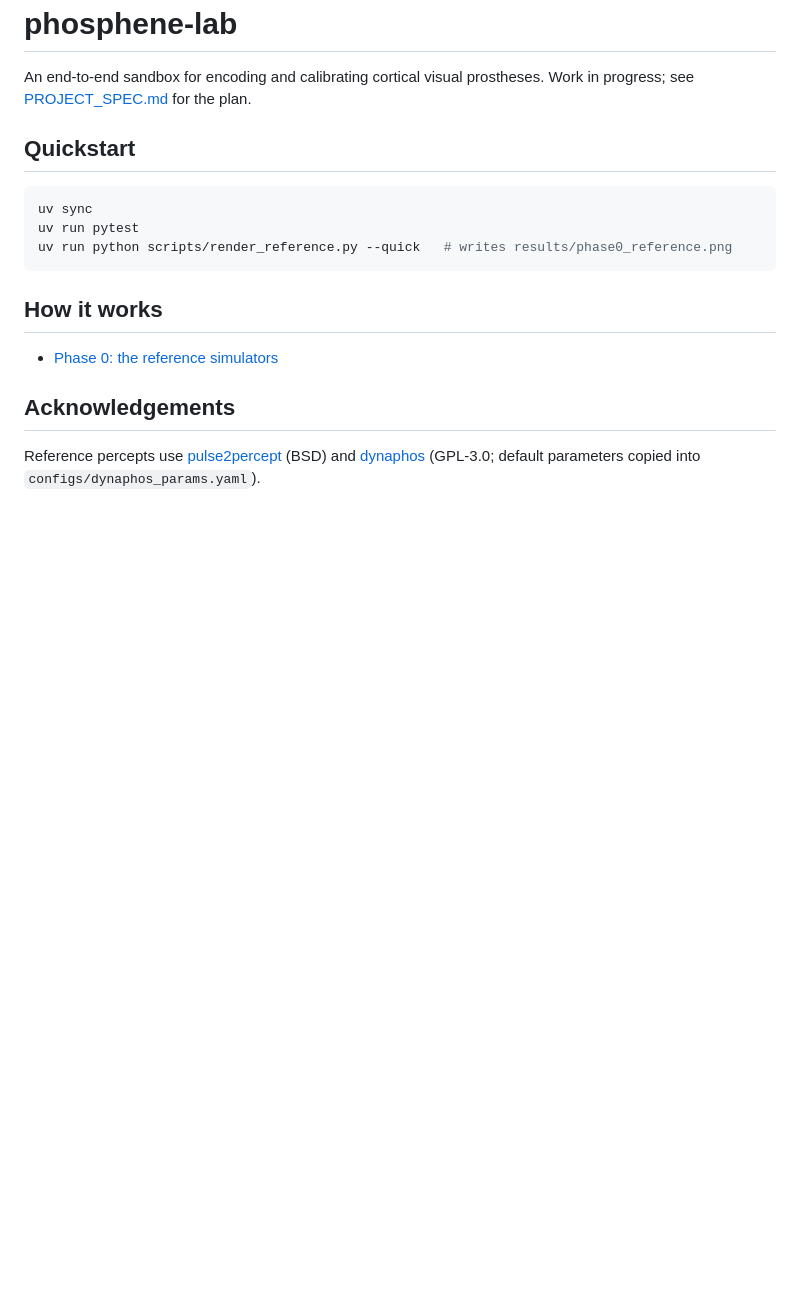
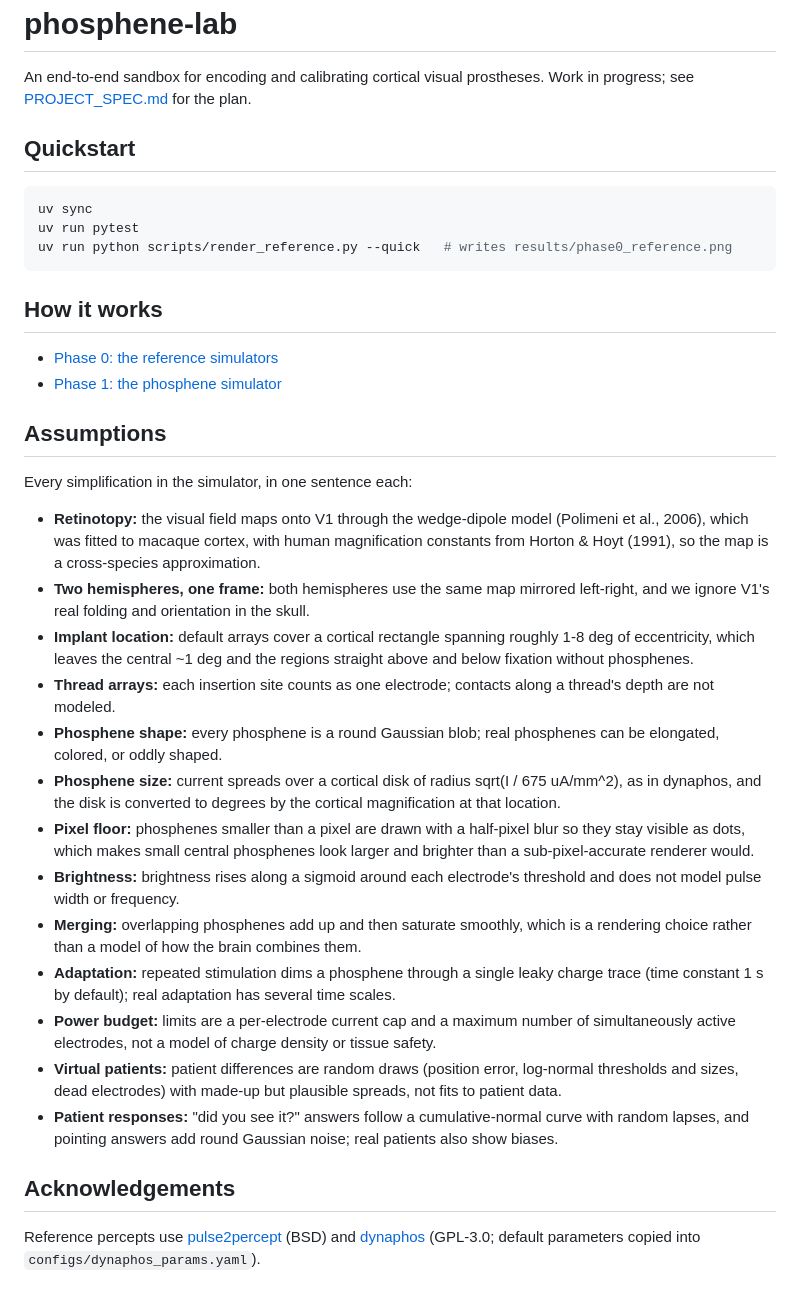
Before and after one commit to brycekage/phosphene-lab, a Markdown page: README.md, the part around the change. Drawn GitHub-style; blank space fills up the shorter version.

```diff
--- a/README.md
+++ b/README.md
@@ -14,6 +14,42 @@ uv run python scripts/render_reference.py --quick   # writes results/phase0_refe
 ## How it works
 
 - [Phase 0: the reference simulators](docs/how-it-works/00-setup.md)
+- [Phase 1: the phosphene simulator](docs/how-it-works/01-simulator.md)
+
+## Assumptions
+
+Every simplification in the simulator, in one sentence each:
+
+- **Retinotopy:** the visual field maps onto V1 through the wedge-dipole model (Polimeni et al.,
+  2006), which was fitted to macaque cortex, with human magnification constants from Horton &
+  Hoyt (1991), so the map is a cross-species approximation.
+- **Two hemispheres, one frame:** both hemispheres use the same map mirrored left-right, and we
+  ignore V1's real folding and orientation in the skull.
+- **Implant location:** default arrays cover a cortical rectangle spanning roughly 1-8 deg of
+  eccentricity, which leaves the central ~1 deg and the regions straight above and below
+  fixation without phosphenes.
+- **Thread arrays:** each insertion site counts as one electrode; contacts along a thread's depth
+  are not modeled.
+- **Phosphene shape:** every phosphene is a round Gaussian blob; real phosphenes can be
+  elongated, colored, or oddly shaped.
+- **Phosphene size:** current spreads over a cortical disk of radius sqrt(I / 675 uA/mm^2), as in
+  dynaphos, and the disk is converted to degrees by the cortical magnification at that location.
+- **Pixel floor:** phosphenes smaller than a pixel are drawn with a half-pixel blur so they stay
+  visible as dots, which makes small central phosphenes look larger and brighter than a
+  sub-pixel-accurate renderer would.
+- **Brightness:** brightness rises along a sigmoid around each electrode's threshold and does not
+  model pulse width or frequency.
+- **Merging:** overlapping phosphenes add up and then saturate smoothly, which is a rendering
+  choice rather than a model of how the brain combines them.
+- **Adaptation:** repeated stimulation dims a phosphene through a single leaky charge trace
+  (time constant 1 s by default); real adaptation has several time scales.
+- **Power budget:** limits are a per-electrode current cap and a maximum number of
+  simultaneously active electrodes, not a model of charge density or tissue safety.
+- **Virtual patients:** patient differences are random draws (position error, log-normal
+  thresholds and sizes, dead electrodes) with made-up but plausible spreads, not fits to
+  patient data.
+- **Patient responses:** "did you see it?" answers follow a cumulative-normal curve with random
+  lapses, and pointing answers add round Gaussian noise; real patients also show biases.
 
 ## Acknowledgements
 
```
Also changed, not shown: docs/how-it-works/01-simulator.md (added, +70 -0 lines), results/phase1_vs_dynaphos.png (added), 11 other files.
